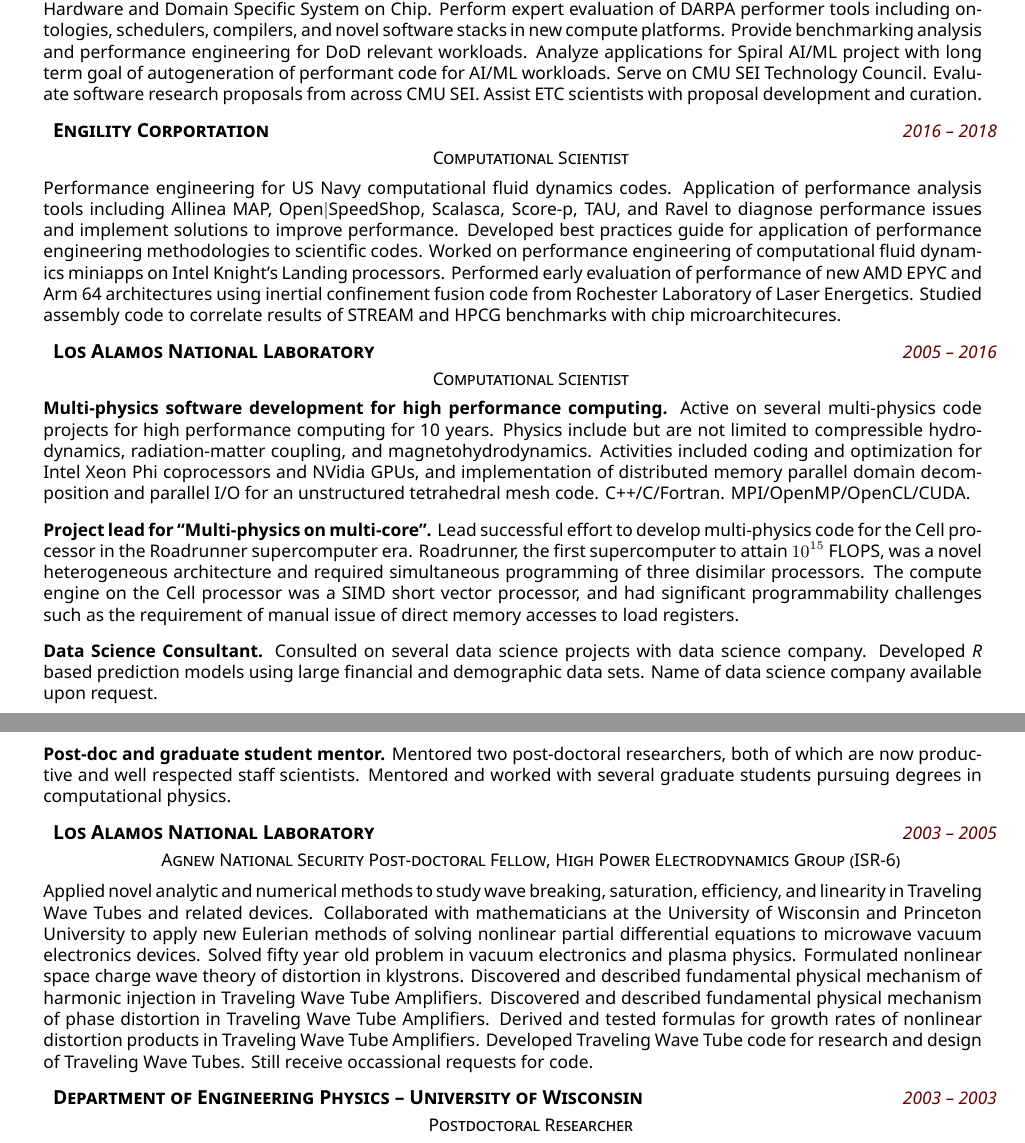
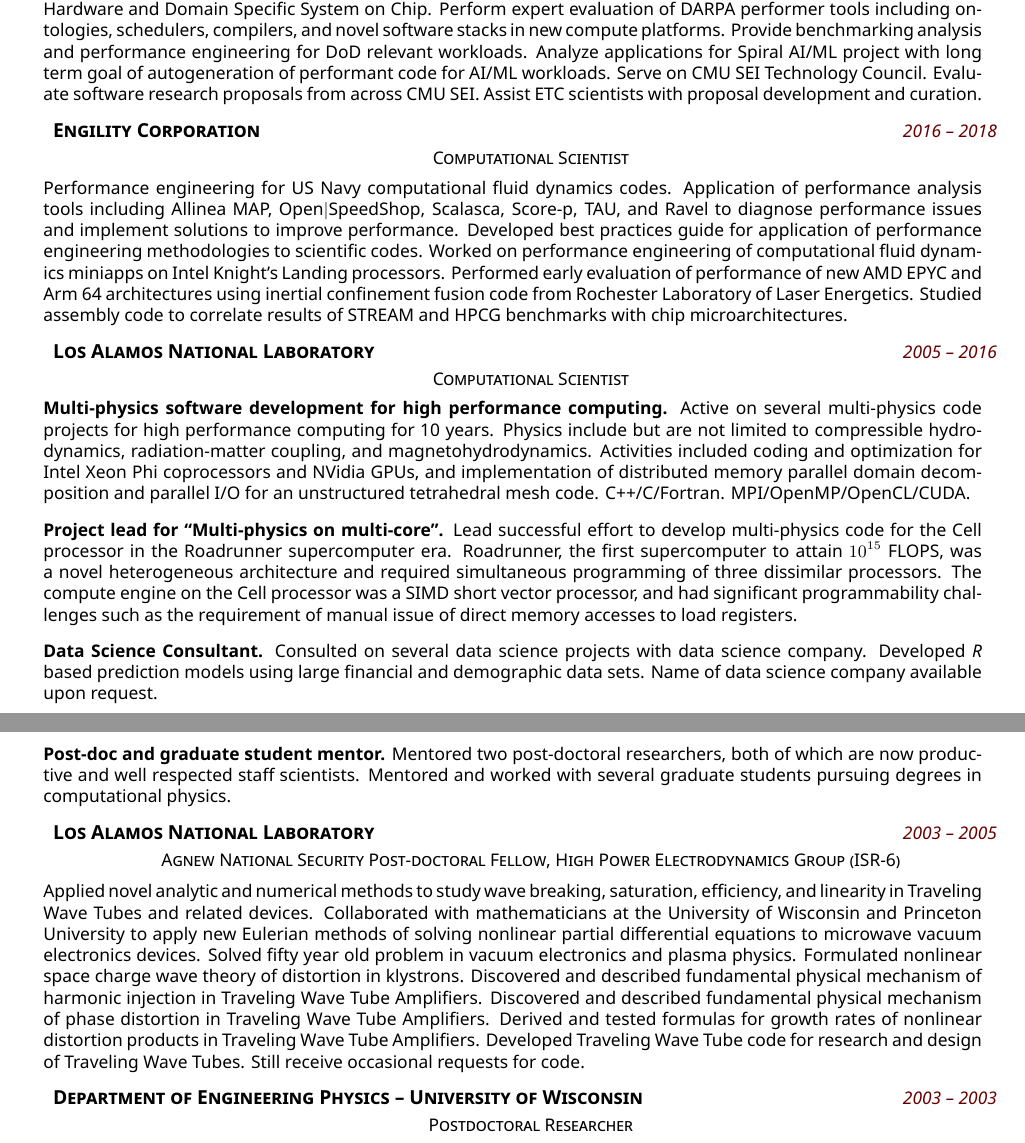
Before and after one commit to wohlbier/cv, a LaTeX CV (wohlbier_cv.tex): two parts of pages 1 and 2 of 3, joined at a grey line, cut so that both start at the same text. Compiled offline with XeLaTeX.

Commit message:
spell check

```diff
--- a/wohlbier_cv.tex
+++ b/wohlbier_cv.tex
@@ -78,7 +78,7 @@
   curation.}
 
 \vspace{1ex}
-\datedexperience{Engility Corportation}{2016 -- 2018}
+\datedexperience{Engility Corporation}{2016 -- 2018}
 \explanation{Computational Scientist}
 \vspace{1ex}
 \explanationdetail{Performance engineering for US Navy computational
@@ -92,7 +92,7 @@
   performance of new AMD EPYC and Arm 64 architectures using inertial
   confinement fusion code from Rochester Laboratory of Laser
   Energetics. Studied assembly code to correlate results of STREAM and
-  HPCG benchmarks with chip microarchitecures.}
+  HPCG benchmarks with chip microarchitectures.}
 
 \vspace{1ex}
 \datedexperience{Los Alamos National Laboratory}{2005 -- 2016}
@@ -114,7 +114,7 @@
   processor in the Roadrunner supercomputer era. Roadrunner, the first
    supercomputer to attain $10^{15}$ FLOPS, was a
   novel heterogeneous architecture and required
-  simultaneous programming of three disimilar processors.
+  simultaneous programming of three dissimilar processors.
   The compute engine on the Cell processor was a SIMD short
   vector processor, and had significant programmability challenges
   such as the requirement of manual issue of direct memory accesses to
@@ -155,7 +155,7 @@
   Derived and tested formulas for growth rates of nonlinear distortion
   products in Traveling Wave Tube Amplifiers.
   Developed Traveling Wave Tube code for research and design of
-  Traveling Wave Tubes. Still receive occassional requests for code.
+  Traveling Wave Tubes. Still receive occasional requests for code.
 }
 
 \vspace{1ex}
```
Also changed, not shown: wohlbier_cv.tex (2 more changed lines).
